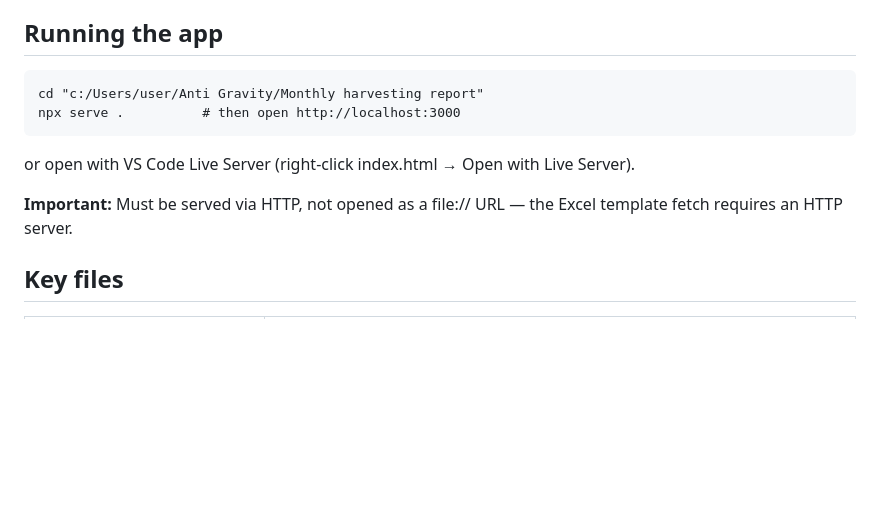
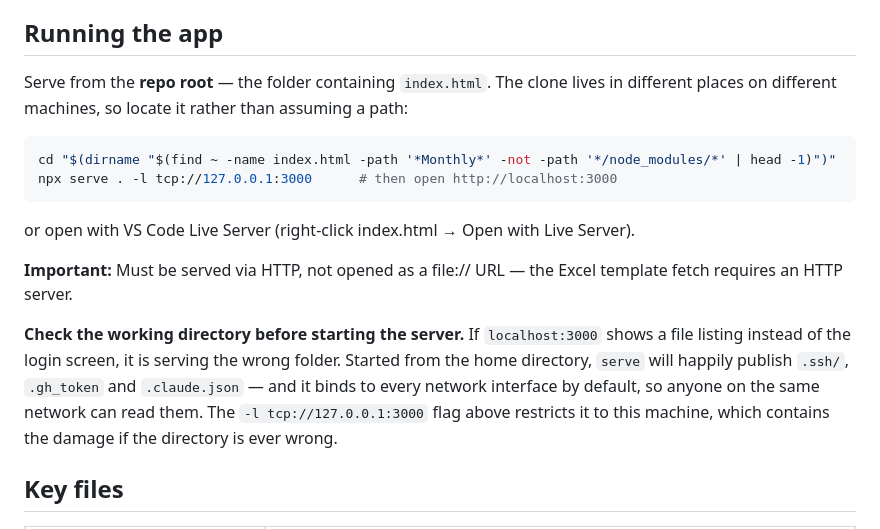
Before and after one commit to paths33k3r/Monthly-harvesting-report, a Markdown page: CLAUDE.md, the part around the change. GitHub-like rendering; blank space fills up the shorter version.

Commit message:
Fix stale run path in CLAUDE.md and bind the dev server to localhost
The documented path was a Windows path from another machine, which is how the
dev server ended up being started from the home directory — serving .ssh/,
.gh_token and .claude.json over HTTP on every network interface.

Replaces the hardcoded path with a lookup for the folder containing index.html,
adds -l tcp://127.0.0.1:3000 so the server is unreachable from the network, and
notes that a file listing at localhost:3000 means the wrong directory.

Co-Authored-By: Claude Opus 5 <noreply@anthropic.com>
Claude-Session: https://claude.ai/code/session_01EHbYmZynfdpG1D15XUSkCg

````diff
--- a/CLAUDE.md
+++ b/CLAUDE.md
@@ -4,13 +4,22 @@
 A browser-based web app (vanilla JS, no build step) for managing plantation data and downloading formatted Excel reports. Served locally via any static HTTP server (e.g. `npx serve .` or VS Code Live Server). Data persists in Firebase cloud storage and the user's browser.
 
 ## Running the app
-```
-cd "c:/Users/user/Anti Gravity/Monthly harvesting report"
-npx serve .          # then open http://localhost:3000
+Serve from the **repo root** — the folder containing `index.html`. The clone lives in
+different places on different machines, so locate it rather than assuming a path:
+```bash
+cd "$(dirname "$(find ~ -name index.html -path '*Monthly*' -not -path '*/node_modules/*' | head -1)")"
+npx serve . -l tcp://127.0.0.1:3000      # then open http://localhost:3000
 ```
 or open with VS Code Live Server (right-click index.html → Open with Live Server).
 
 **Important:** Must be served via HTTP, not opened as a file:// URL — the Excel template fetch requires an HTTP server.
+
+**Check the working directory before starting the server.** If `localhost:3000` shows a
+file listing instead of the login screen, it is serving the wrong folder. Started from the
+home directory, `serve` will happily publish `.ssh/`, `.gh_token` and `.claude.json` — and
+it binds to every network interface by default, so anyone on the same network can read
+them. The `-l tcp://127.0.0.1:3000` flag above restricts it to this machine, which
+contains the damage if the directory is ever wrong.
 
 ## Key files
 | File | Purpose |
````
